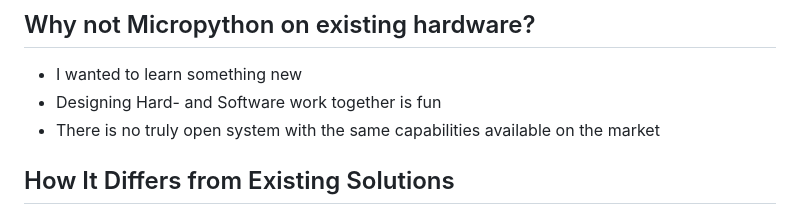
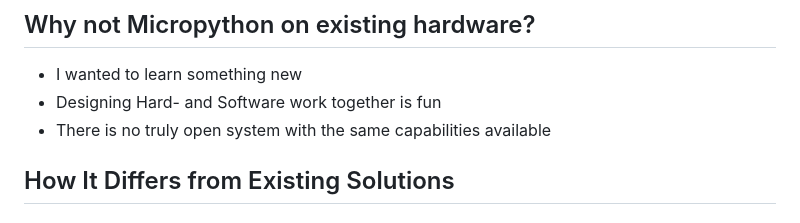
Before and after one commit to mirkosertic/Megahub, a Markdown page: README.md, the part around one of its changes. GitHub-like rendering.

Commit message:
Working on README.md

```diff
--- a/README.md
+++ b/README.md
@@ -32,7 +32,7 @@ It comes with the hardware schematics, production files and the Megahub firmware
 
 - I wanted to learn something new
 - Designing Hard- and Software work together is fun
-- There is no truly open system with the same capabilities available on the market
+- There is no truly open system with the same capabilities available
 
 ## How It Differs from Existing Solutions
 
```
Also changed, not shown: other parts of README.md (+1 -1 lines).
